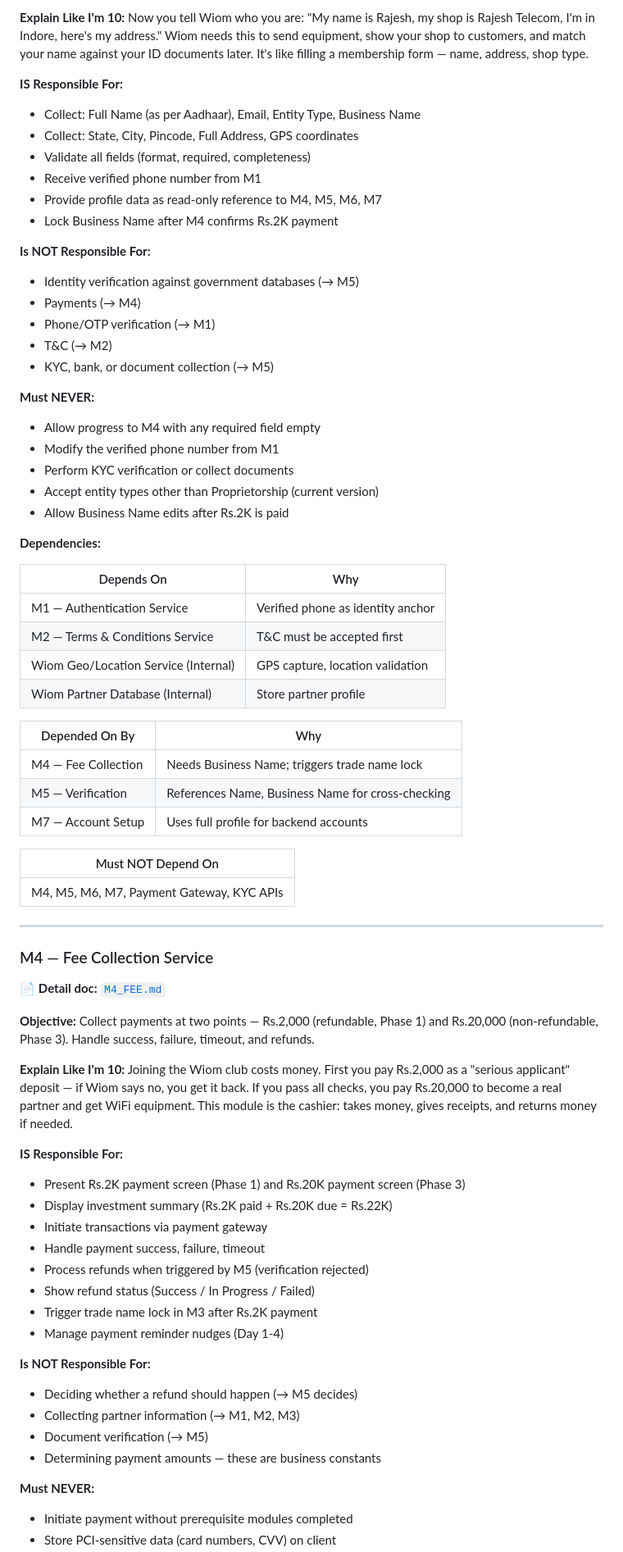
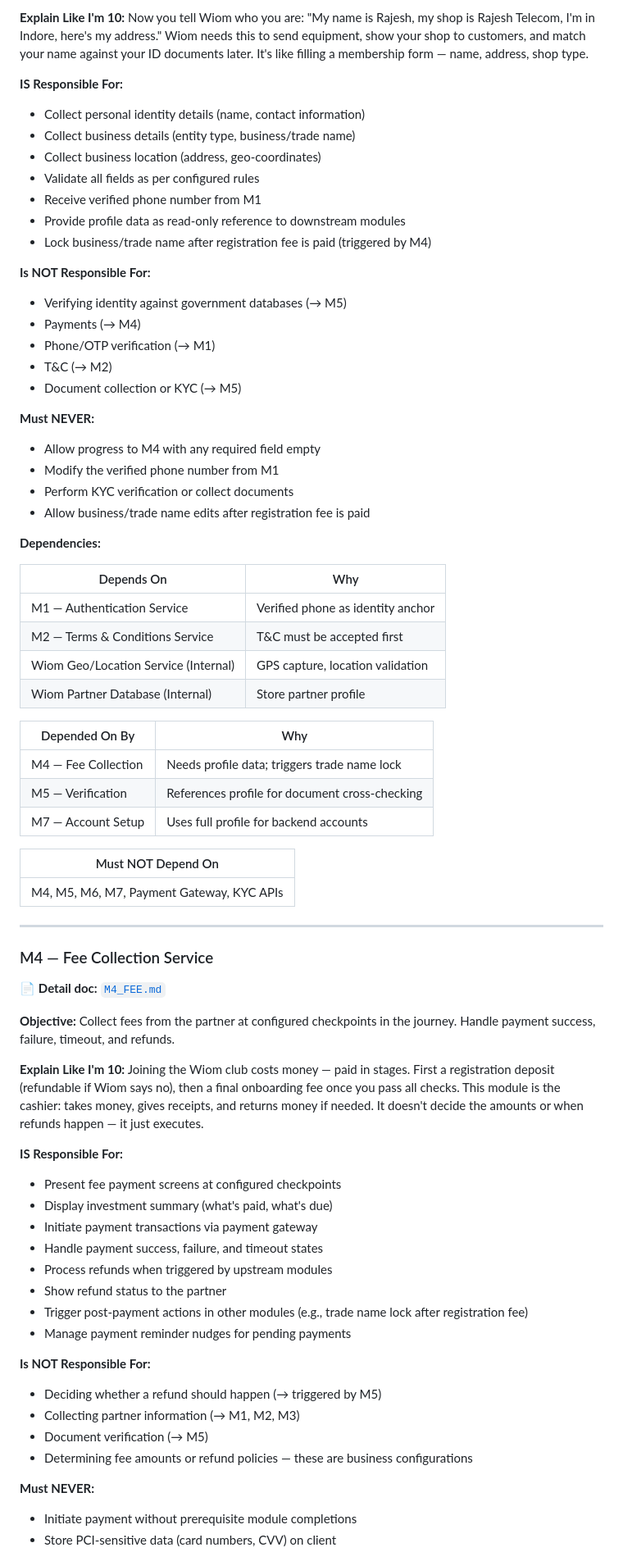
Before and after one commit to vikashPD/CSP-Onboarding-V4, a Markdown page: docs/modules/ONBOARDING_SERVICE_MODULES.md, the part around one of its changes. Shown at 82% size. GitHub-like rendering.

```diff
--- a/docs/modules/ONBOARDING_SERVICE_MODULES.md
+++ b/docs/modules/ONBOARDING_SERVICE_MODULES.md
@@ -173,26 +166,26 @@ Before playing any game, you read the rules and say "I agree." This module is th
 Now you tell Wiom who you are: "My name is Rajesh, my shop is Rajesh Telecom, I'm in Indore, here's my address." Wiom needs this to send equipment, show your shop to customers, and match your name against your ID documents later. It's like filling a membership form — name, address, shop type.
 
 **IS Responsible For:**
-- Collect: Full Name (as per Aadhaar), Email, Entity Type, Business Name
-- Collect: State, City, Pincode, Full Address, GPS coordinates
-- Validate all fields (format, required, completeness)
+- Collect personal identity details (name, contact information)
+- Collect business details (entity type, business/trade name)
+- Collect business location (address, geo-coordinates)
+- Validate all fields as per configured rules
 - Receive verified phone number from M1
-- Provide profile data as read-only reference to M4, M5, M6, M7
-- Lock Business Name after M4 confirms Rs.2K payment
+- Provide profile data as read-only reference to downstream modules
+- Lock business/trade name after registration fee is paid (triggered by M4)
 
 **Is NOT Responsible For:**
-- Identity verification against government databases (→ M5)
+- Verifying identity against government databases (→ M5)
 - Payments (→ M4)
 - Phone/OTP verification (→ M1)
 - T&C (→ M2)
-- KYC, bank, or document collection (→ M5)
+- Document collection or KYC (→ M5)
 
 **Must NEVER:**
 - Allow progress to M4 with any required field empty
 - Modify the verified phone number from M1
 - Perform KYC verification or collect documents
-- Accept entity types other than Proprietorship (current version)
-- Allow Business Name edits after Rs.2K is paid
+- Allow business/trade name edits after registration fee is paid
 
 **Dependencies:**
 
@@ -205,8 +198,8 @@ Now you tell Wiom who you are: "My name is Rajesh, my shop is Rajesh Telecom, I'
 
 | Depended On By | Why |
 |----------------|-----|
-| M4 — Fee Collection | Needs Business Name; triggers trade name lock |
-| M5 — Verification | References Name, Business Name for cross-checking |
+| M4 — Fee Collection | Needs profile data; triggers trade name lock |
+| M5 — Verification | References profile for document cross-checking |
 | M7 — Account Setup | Uses full profile for backend accounts |
 
 | Must NOT Depend On |
@@ -219,27 +212,27 @@ Now you tell Wiom who you are: "My name is Rajesh, my shop is Rajesh Telecom, I'
 
 📄 **Detail doc:** [`M4_FEE.md`](M4_FEE.md)
 
-**Objective:** Collect payments at two points — Rs.2,000 (refundable, Phase 1) and Rs.20,000 (non-refundable, Phase 3). Handle success, failure, timeout, and refunds.
+**Objective:** Collect fees from the partner at configured checkpoints in the journey. Handle payment success, failure, timeout, and refunds.
 
 **Explain Like I'm 10:**
-Joining the Wiom club costs money. First you pay Rs.2,000 as a "serious applicant" deposit — if Wiom says no, you get it back. If you pass all checks, you pay Rs.20,000 to become a real partner and get WiFi equipment. This module is the cashier: takes money, gives receipts, and returns money if needed.
+Joining the Wiom club costs money — paid in stages. First a registration deposit (refundable if Wiom says no), then a final onboarding fee once you pass all checks. This module is the cashier: takes money, gives receipts, and returns money if needed. It doesn't decide the amounts or when refunds happen — it just executes.
 
 **IS Responsible For:**
-- Present Rs.2K payment screen (Phase 1) and Rs.20K payment screen (Phase 3)
-- Display investment summary (Rs.2K paid + Rs.20K due = Rs.22K)
-- Initiate transactions via payment gateway
-- Handle payment success, failure, timeout
-- Process refunds when triggered by M5 (verification rejected)
-- Show refund status (Success / In Progress / Failed)
-- Trigger trade name lock in M3 after Rs.2K payment
-- Manage payment reminder nudges (Day 1-4)
+- Present fee payment screens at configured checkpoints
+- Display investment summary (what's paid, what's due)
+- Initiate payment transactions via payment gateway
+- Handle payment success, failure, and timeout states
+- Process refunds when triggered by upstream modules
+- Show refund status to the partner
+- Trigger post-payment actions in other modules (e.g., trade name lock after registration fee)
+- Manage payment reminder nudges for pending payments
 
 **Is NOT Responsible For:**
-- Deciding whether a refund should happen (→ M5 decides)
+- Deciding whether a refund should happen (→ triggered by M5)
 - Collecting partner information (→ M1, M2, M3)
 - Document verification (→ M5)
-- Determining payment amounts — these are business constants
+- Determining fee amounts or refund policies — these are business configurations
 
 **Must NEVER:**
-- Initiate payment without prerequisite modules completed
+- Initiate payment without prerequisite module completions
 - Store PCI-sensitive data (card numbers, CVV) on client
```
Also changed, not shown: other parts of docs/modules/ONBOARDING_SERVICE_MODULES.md (+149 -160 lines).
